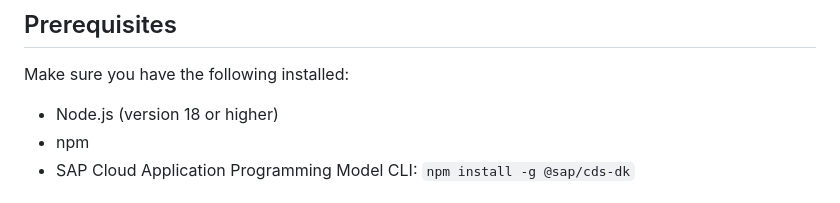
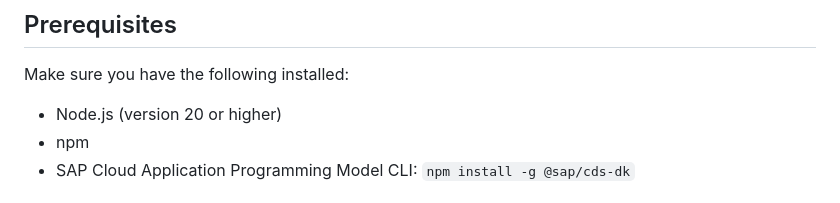
Before and after one commit to SAP-samples/teched2025-AD260, a Markdown page: exercises/ex1/README.md, the part around the change. Rendered like a GitHub page.

```diff
--- a/exercises/ex1/README.md
+++ b/exercises/ex1/README.md
@@ -5,7 +5,7 @@ As the basis for our exercise, we use the Incident Management application. Let's
 ## Prerequisites
 
 Make sure you have the following installed:
-- Node.js (version 18 or higher)
+- Node.js (version 20 or higher)
 - npm
 - SAP Cloud Application Programming Model CLI: `npm install -g @sap/cds-dk`
 
```
